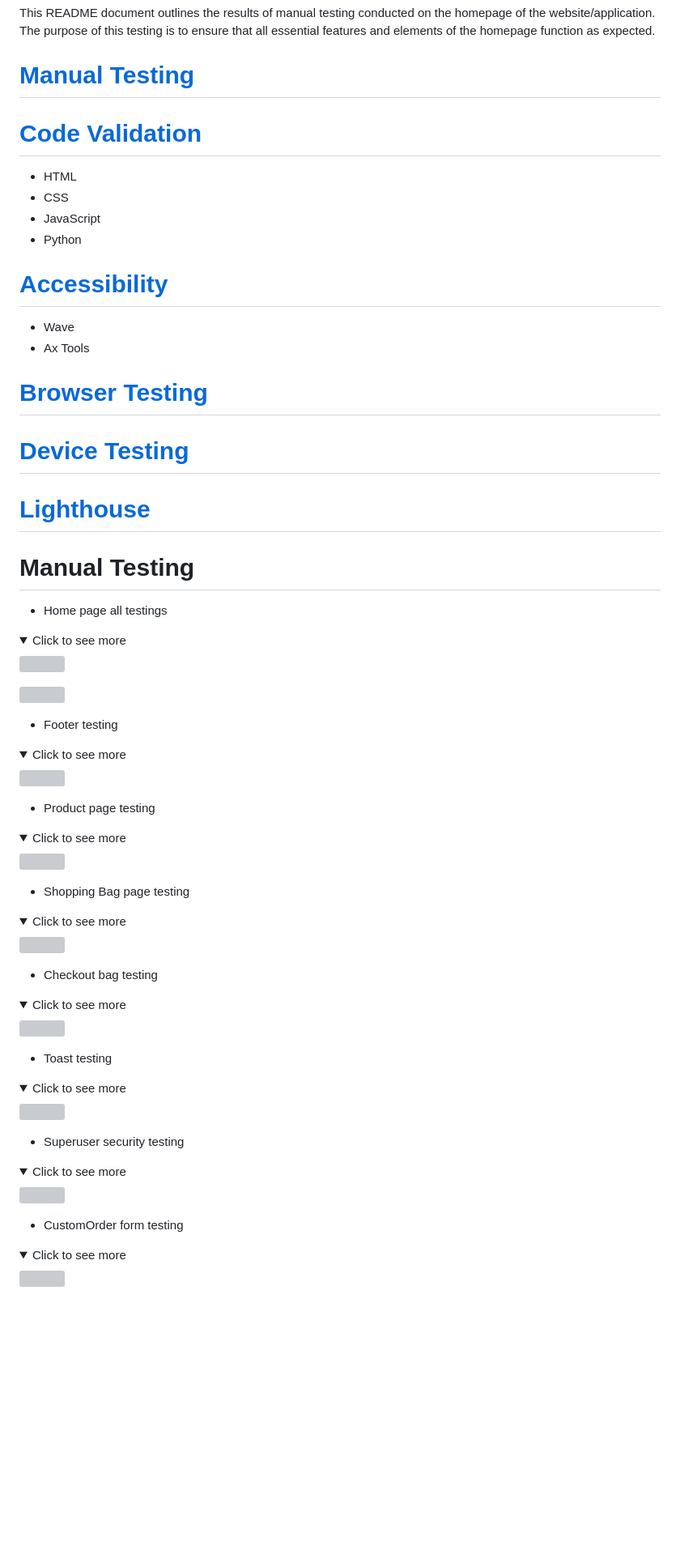
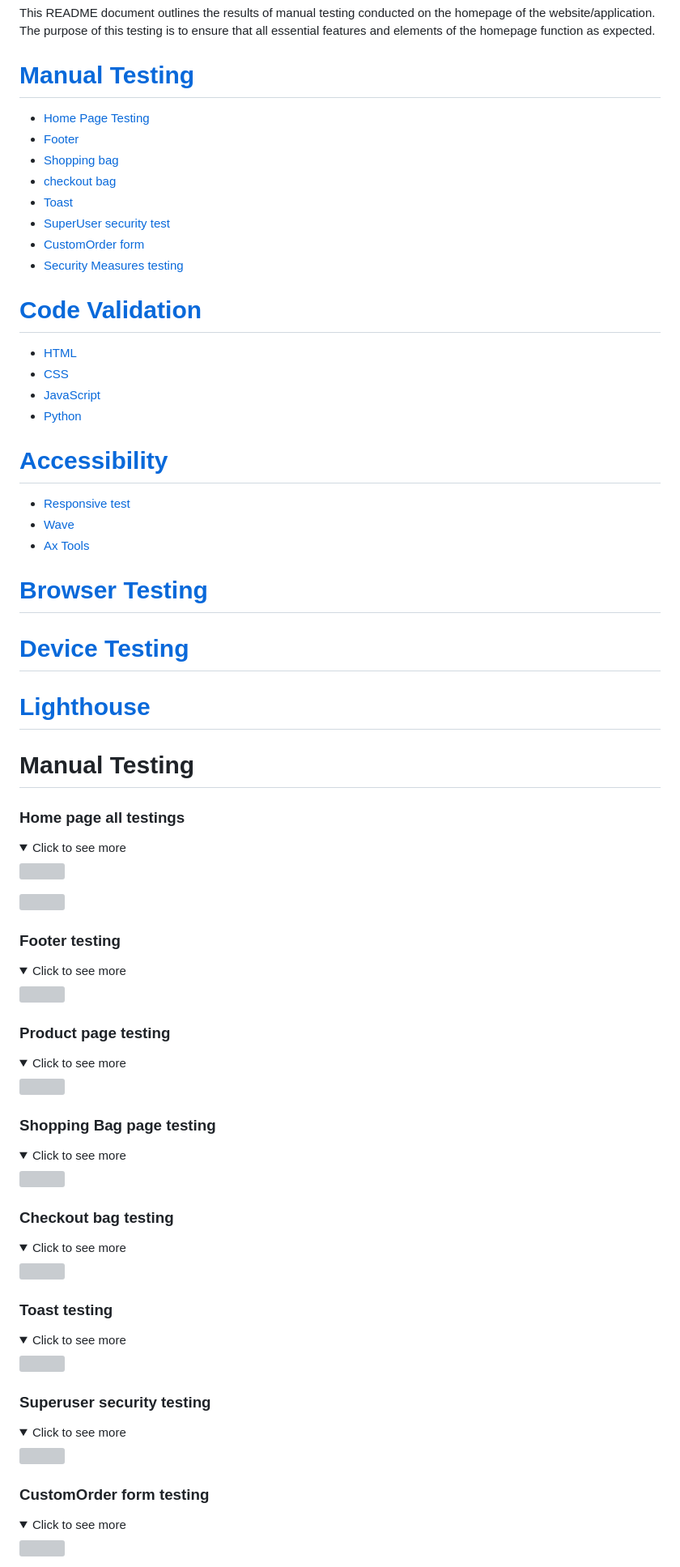
Before and after one commit to Aliona83/project_j, a Markdown page: TESTING.md, the part around the change printed below. Shown: that part at 81% size. GitHub-like rendering; folded sections open; blank space fills up the shorter version; grey boxes are pictures that could not be loaded.

```diff
--- a/TESTING.md
+++ b/TESTING.md
@@ -3,15 +3,25 @@
 This README document outlines the results of manual testing conducted on the homepage of the website/application. The purpose of this testing is to ensure that all essential features and elements of the homepage function as expected.
 
 # [Manual Testing](#manual-testing)
+  * [Home Page Testing](#home-page-all-testings)
+  * [Footer](#footer-testing)
+  * [Shopping bag](#shopping-bag-page-testing)
+  * [checkout bag](#checkout-bag-testing)
+  * [Toast](#toast-testing)
+  * [SuperUser security test](#superuser-security-testing)
+  * [CustomOrder form](#customorder-form-testing)
+  * [Security Measures testing](#security-measures-testing)
+
 # [Code Validation](#code-validation)
-  * HTML
-  * CSS
-  * JavaScript
-  * Python
+  * [HTML](#html-home-page)
+  * [CSS](#css-testing)
+  * [JavaScript](#javascript)
+  * [Python](#python)
 
 # [Accessibility](#accessibility)
-  * Wave
-  * Ax Tools
+  * [Responsive test](#responsive-test)
+  * [Wave](#wave-test)
+  * [Ax Tools](#ax-tools)
 
 # [Browser Testing](#browser-testing)
 # [Device Testing](#device-testing)
@@ -20,7 +30,7 @@ This README document outlines the results of manual testing conducted on the hom
 
 # Manual Testing
 
-  * Home page all testings
+  ###  Home page all testings
    <details>
   <summary>Click to see more</summary>
 
@@ -29,7 +39,7 @@ This README document outlines the results of manual testing conducted on the hom
   ![](/readmeImages/homePageTesting.png)
   </details>
 
-   * Footer testing
+   ### Footer testing
    <details>
    <summary>Click to see more</summary>
 
@@ -37,7 +47,7 @@ This README document outlines the results of manual testing conducted on the hom
 
   </details>
 
-   * Product page testing
+   ### Product page testing
 
    <details>
    <summary>Click to see more</summary>
@@ -46,7 +56,7 @@ This README document outlines the results of manual testing conducted on the hom
 
    </details>
 
-   * Shopping Bag page testing
+   ### Shopping Bag page testing
 
    <details>
    <summary>Click to see more</summary>
@@ -55,7 +65,7 @@ This README document outlines the results of manual testing conducted on the hom
 
 </details>
 
-* Checkout bag testing
+### Checkout bag testing
 
 <details>
    <summary>Click to see more</summary>
@@ -64,7 +74,7 @@ This README document outlines the results of manual testing conducted on the hom
 
 </details>
 
-* Toast testing
+### Toast testing
 
 <details>
    <summary>Click to see more</summary>
@@ -73,7 +83,7 @@ This README document outlines the results of manual testing conducted on the hom
 
 </details>
 
-* Superuser security testing
+### Superuser security testing
 
 <details>
    <summary>Click to see more</summary>
@@ -82,7 +92,7 @@ This README document outlines the results of manual testing conducted on the hom
 
 </details>
 
-* CustomOrder form testing
+### CustomOrder form testing
 
 <details>
    <summary>Click to see more</summary>
```
Also changed, not shown: other parts of TESTING.md (+59 -22 lines), readmeImages/registerpageValidation.png (added).
